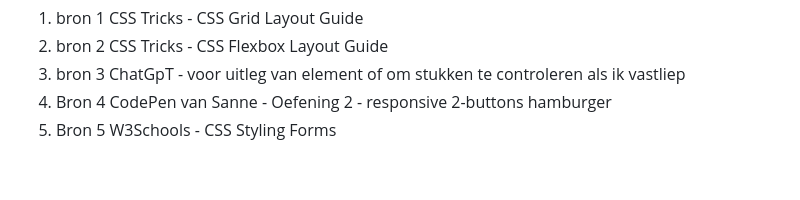
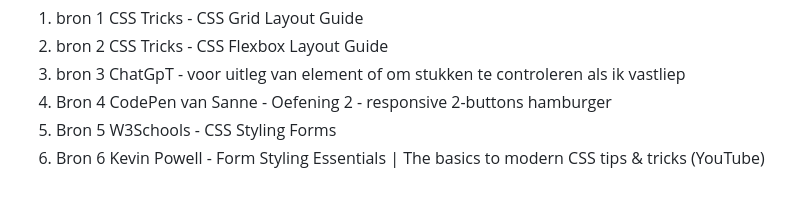
Before and after one commit to InsaWitterland/diptique, a Markdown page: README.md, the part around the change. Drawn GitHub-style.

```diff
--- a/README.md
+++ b/README.md
@@ -230,5 +230,6 @@ De website van Diptyque is erg makkelijk te navigeren met een screenreader. De l
   3. bron 3 ChatGpT - voor uitleg van element of om stukken te controleren als ik vastliep
   4. Bron 4 CodePen van Sanne - Oefening 2 - responsive  2-buttons hamburger
   5. Bron 5 W3Schools - CSS Styling Forms
+  6. Bron 6 Kevin Powell - Form Styling Essentials | The basics to modern CSS tips & tricks (YouTube)
 
 </details>
```
